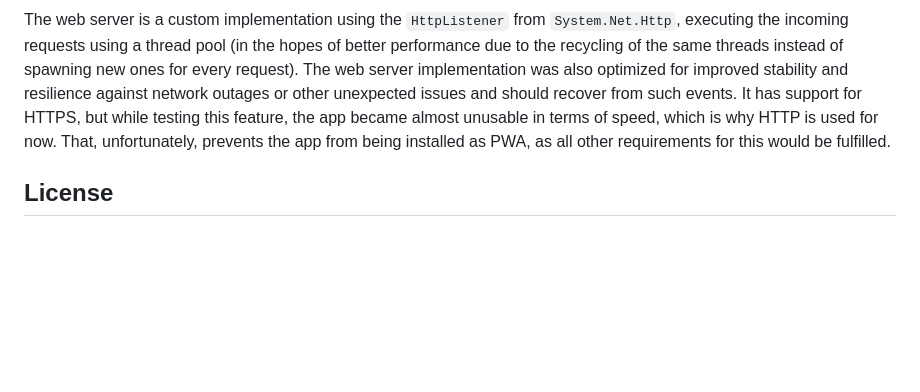
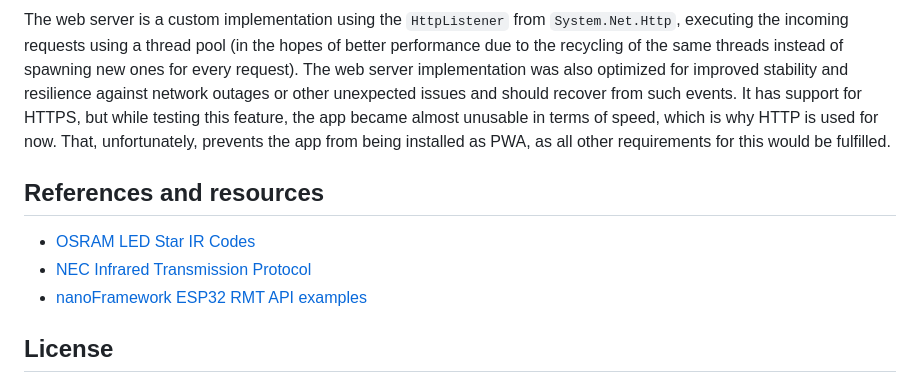
Before and after one commit to bauermaximilian/IRWA, a Markdown page: README.md, the part around the change. Drawn GitHub-style; blank space fills up the shorter version.

```diff
--- a/README.md
+++ b/README.md
@@ -23,6 +23,11 @@ The IR commands are 32-bit unsigned integers encoded using the NEC protocol - se
 
 The web server is a custom implementation using the `HttpListener` from `System.Net.Http`, executing the incoming requests using a thread pool (in the hopes of better performance due to the recycling of the same threads instead of spawning new ones for every request). The web server implementation was also optimized for improved stability and resilience against network outages or other unexpected issues and should recover from such events. It has support for HTTPS, but while testing this feature, the app became almost unusable in terms of speed, which is why HTTP is used for now. That, unfortunately, prevents the app from being installed as PWA, as all other requirements for this would be fulfilled.
 
+## References and resources
+- [OSRAM LED Star IR Codes](https://github.com/anilaras/OSRAM-Led-Star-RGBW-Remote-E27-9W-Remote-control-codes/)
+- [NEC Infrared Transmission Protocol](https://techdocs.altium.com/display/FPGA/NEC+Infrared+Transmission+Protocol)
+- [nanoFramework ESP32 RMT API examples](https://docs.nanoframework.net/samplesdetails/Hardware.Esp32.Rmt/README.html)
+
 ## License
 
 ### Logo
```
